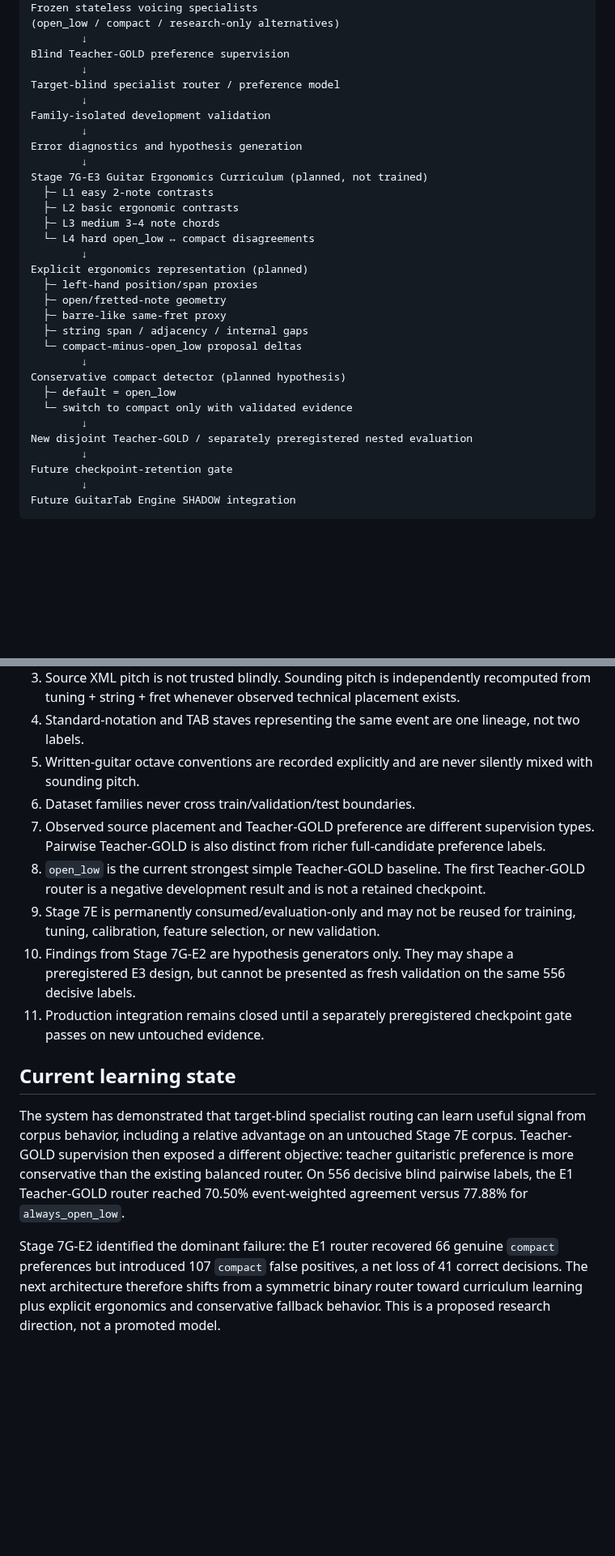
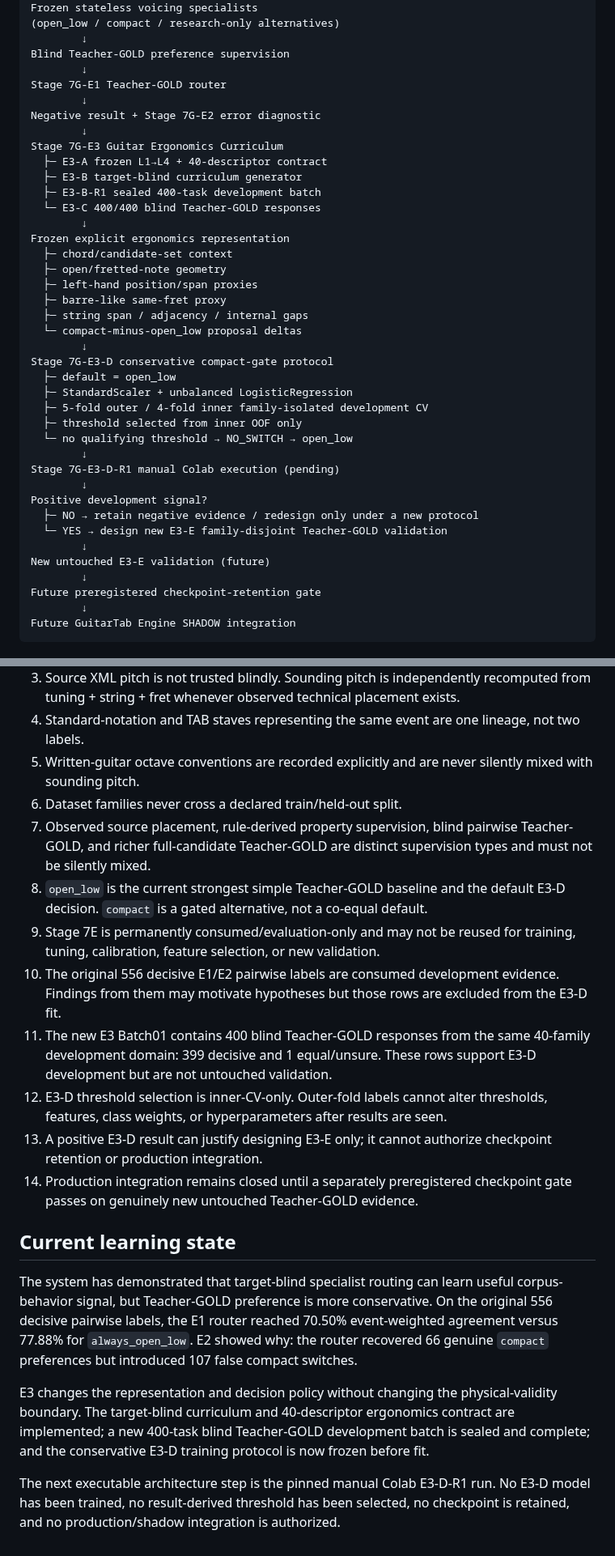
Before and after one commit to khfy7wpr5p-maker/st-guitar-fingering-training, a Markdown page: ARCHITECTURE.md, 2 parts joined by grey strips. Shown at 81% size. Drawn GitHub-style; blank space fills up the shorter version.

Commit message:
Docs: refresh architecture through E3-D

````diff
--- a/ARCHITECTURE.md
+++ b/ARCHITECTURE.md
@@ -20,32 +20,40 @@ Frozen stateless voicing specialists
         ↓
 Blind Teacher-GOLD preference supervision
         ↓
-Target-blind specialist router / preference model
+Stage 7G-E1 Teacher-GOLD router
         ↓
-Family-isolated development validation
+Negative result + Stage 7G-E2 error diagnostic
         ↓
-Error diagnostics and hypothesis generation
+Stage 7G-E3 Guitar Ergonomics Curriculum
+  ├─ E3-A frozen L1→L4 + 40-descriptor contract
+  ├─ E3-B target-blind curriculum generator
+  ├─ E3-B-R1 sealed 400-task development batch
+  └─ E3-C 400/400 blind Teacher-GOLD responses
         ↓
-Stage 7G-E3 Guitar Ergonomics Curriculum (planned, not trained)
-  ├─ L1 easy 2-note contrasts
-  ├─ L2 basic ergonomic contrasts
-  ├─ L3 medium 3–4 note chords
-  └─ L4 hard open_low ↔ compact disagreements
-        ↓
-Explicit ergonomics representation (planned)
+Frozen explicit ergonomics representation
+  ├─ chord/candidate-set context
+  ├─ open/fretted-note geometry
   ├─ left-hand position/span proxies
-  ├─ open/fretted-note geometry
   ├─ barre-like same-fret proxy
   ├─ string span / adjacency / internal gaps
   └─ compact-minus-open_low proposal deltas
         ↓
-Conservative compact detector (planned hypothesis)
+Stage 7G-E3-D conservative compact-gate protocol
   ├─ default = open_low
-  └─ switch to compact only with validated evidence
+  ├─ StandardScaler + unbalanced LogisticRegression
+  ├─ 5-fold outer / 4-fold inner family-isolated development CV
+  ├─ threshold selected from inner OOF only
+  └─ no qualifying threshold → NO_SWITCH → open_low
         ↓
-New disjoint Teacher-GOLD / separately preregistered nested evaluation
+Stage 7G-E3-D-R1 manual Colab execution (pending)
         ↓
-Future checkpoint-retention gate
+Positive development signal?
+  ├─ NO → retain negative evidence / redesign only under a new protocol
+  └─ YES → design new E3-E family-disjoint Teacher-GOLD validation
+        ↓
+New untouched E3-E validation (future)
+        ↓
+Future preregistered checkpoint-retention gate
         ↓
 Future GuitarTab Engine SHADOW integration
 ```
@@ -57,15 +65,20 @@ Future GuitarTab Engine SHADOW integration
 3. Source XML pitch is not trusted blindly. Sounding pitch is independently recomputed from tuning + string + fret whenever observed technical placement exists.
 4. Standard-notation and TAB staves representing the same event are one lineage, not two labels.
 5. Written-guitar octave conventions are recorded explicitly and are never silently mixed with sounding pitch.
-6. Dataset families never cross train/validation/test boundaries.
-7. Observed source placement and Teacher-GOLD preference are different supervision types. Pairwise Teacher-GOLD is also distinct from richer full-candidate preference labels.
-8. `open_low` is the current strongest simple Teacher-GOLD baseline. The first Teacher-GOLD router is a negative development result and is not a retained checkpoint.
+6. Dataset families never cross a declared train/held-out split.
+7. Observed source placement, rule-derived property supervision, blind pairwise Teacher-GOLD, and richer full-candidate Teacher-GOLD are distinct supervision types and must not be silently mixed.
+8. `open_low` is the current strongest simple Teacher-GOLD baseline and the default E3-D decision. `compact` is a gated alternative, not a co-equal default.
 9. Stage 7E is permanently consumed/evaluation-only and may not be reused for training, tuning, calibration, feature selection, or new validation.
-10. Findings from Stage 7G-E2 are hypothesis generators only. They may shape a preregistered E3 design, but cannot be presented as fresh validation on the same 556 decisive labels.
-11. Production integration remains closed until a separately preregistered checkpoint gate passes on new untouched evidence.
+10. The original 556 decisive E1/E2 pairwise labels are consumed development evidence. Findings from them may motivate hypotheses but those rows are excluded from the E3-D fit.
+11. The new E3 Batch01 contains 400 blind Teacher-GOLD responses from the same 40-family development domain: 399 decisive and 1 equal/unsure. These rows support E3-D development but are not untouched validation.
+12. E3-D threshold selection is inner-CV-only. Outer-fold labels cannot alter thresholds, features, class weights, or hyperparameters after results are seen.
+13. A positive E3-D result can justify designing E3-E only; it cannot authorize checkpoint retention or production integration.
+14. Production integration remains closed until a separately preregistered checkpoint gate passes on genuinely new untouched Teacher-GOLD evidence.
 
 ## Current learning state
 
-The system has demonstrated that target-blind specialist routing can learn useful signal from corpus behavior, including a relative advantage on an untouched Stage 7E corpus. Teacher-GOLD supervision then exposed a different objective: teacher guitaristic preference is more conservative than the existing balanced router. On 556 decisive blind pairwise labels, the E1 Teacher-GOLD router reached 70.50% event-weighted agreement versus 77.88% for `always_open_low`.
+The system has demonstrated that target-blind specialist routing can learn useful corpus-behavior signal, but Teacher-GOLD preference is more conservative. On the original 556 decisive pairwise labels, the E1 router reached 70.50% event-weighted agreement versus 77.88% for `always_open_low`. E2 showed why: the router recovered 66 genuine `compact` preferences but introduced 107 false compact switches.
 
-Stage 7G-E2 identified the dominant failure: the E1 router recovered 66 genuine `compact` preferences but introduced 107 `compact` false positives, a net loss of 41 correct decisions. The next architecture therefore shifts from a symmetric binary router toward curriculum learning plus explicit ergonomics and conservative fallback behavior. This is a proposed research direction, not a promoted model.
+E3 changes the representation and decision policy without changing the physical-validity boundary. The target-blind curriculum and 40-descriptor ergonomics contract are implemented; a new 400-task blind Teacher-GOLD development batch is sealed and complete; and the conservative E3-D training protocol is now frozen before fit.
+
+The next executable architecture step is the pinned manual Colab E3-D-R1 run. No E3-D model has been trained, no result-derived threshold has been selected, no checkpoint is retained, and no production/shadow integration is authorized.
````
